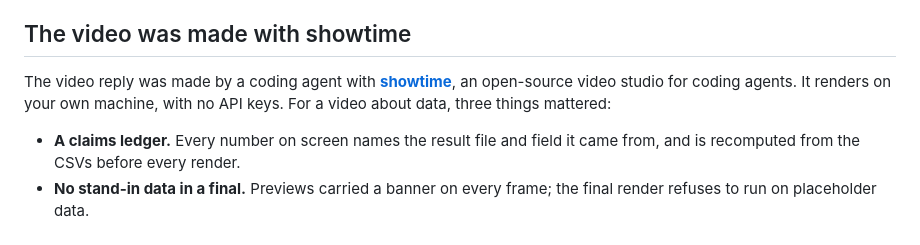
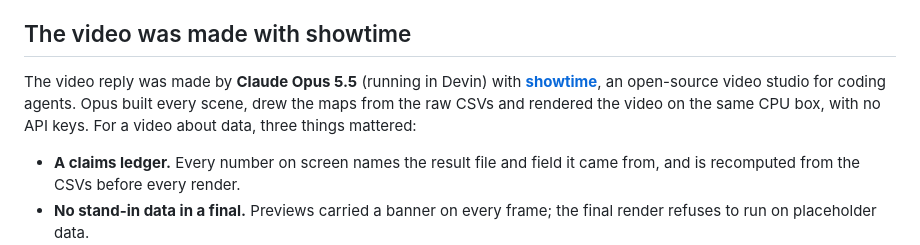
Before and after one commit to FavioVazquez/land-or-water, a Markdown page: README.md, the part around one of its changes. Drawn GitHub-style.

Commit message:
README: link the video reply; name the model that made it

```diff
--- a/README.md
+++ b/README.md
@@ -95,7 +95,7 @@ GitHub runs that check on every push, so a green badge means the write-up matche
 
 ## The video was made with showtime
 
-The video reply was made by a coding agent with **[showtime](https://github.com/FavioVazquez/showtime)**, an open-source video studio for coding agents. It renders on your own machine, with no API keys. For a video about data, three things mattered:
+The video reply was made by **Claude Opus 5.5** (running in Devin) with **[showtime](https://github.com/FavioVazquez/showtime)**, an open-source video studio for coding agents. Opus built every scene, drew the maps from the raw CSVs and rendered the video on the same CPU box, with no API keys. For a video about data, three things mattered:
 
 - **A claims ledger.** Every number on screen names the result file and field it came from, and is recomputed from the CSVs before every render.
 - **No stand-in data in a final.** Previews carried a banner on every frame; the final render refuses to run on placeholder data.
```
Also changed, not shown: other parts of README.md (+1 -1 lines).
